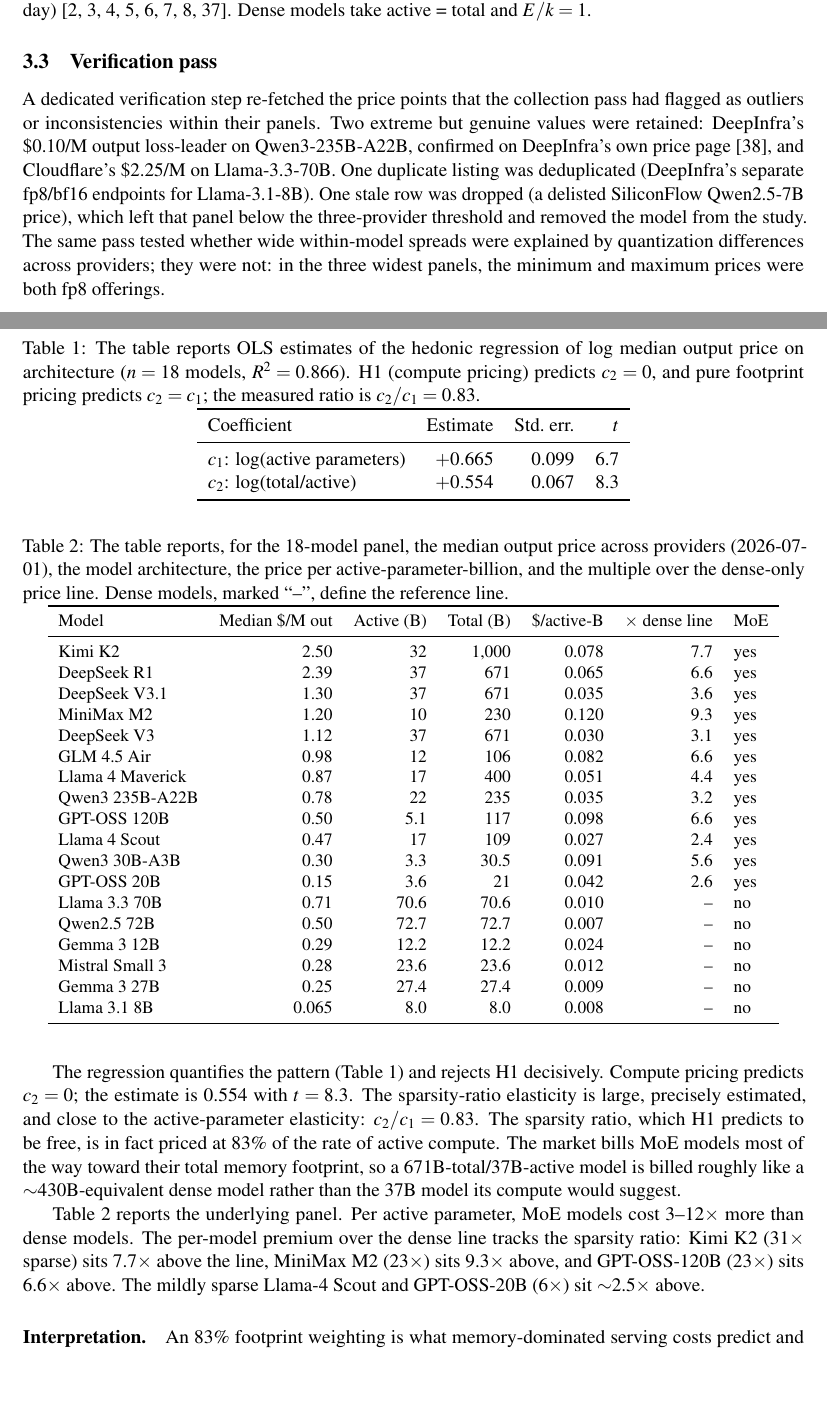
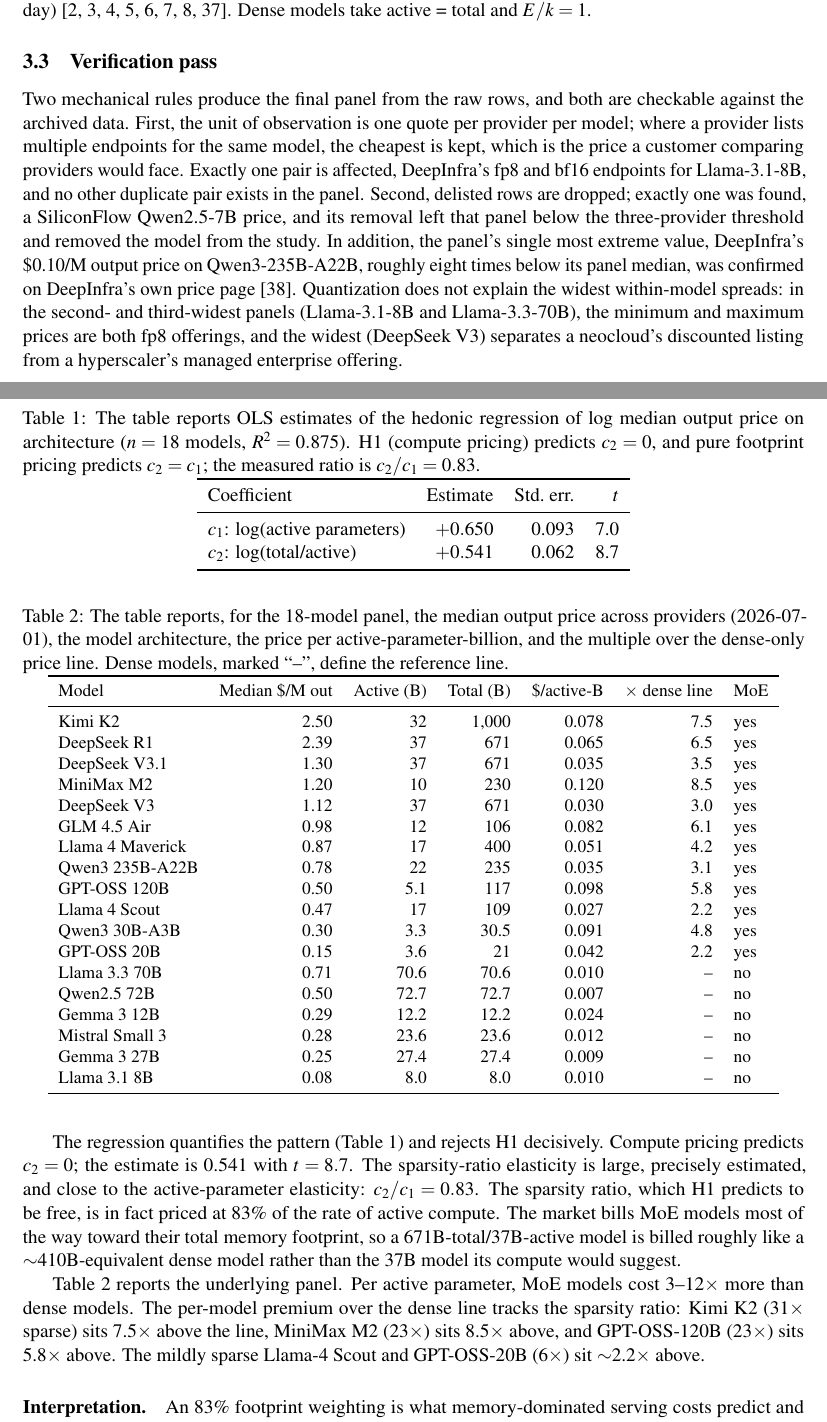
Before and after one commit to juntao/memory_is_the_price, a LaTeX paper (memory_is_the_price.tex): two parts of pages 5 and 7 of 15, joined at a grey line, cut so that both start at the same text, the shorter picture padded with empty space. Compiled offline with pdfLaTeX.

Commit message:
Ground the data-cleaning description in checkable rules; fix a deduplication omission that shifts the headline estimates
The reviewer's challenge to the verification-pass paragraph exposed a real
pipeline inconsistency: pd_dispersion.json was computed on deduplicated
panels (its Llama-3.1-8B CV of 0.851 reproduces only under
keep-the-cheapest), but pd_level.json's median for the same panel (0.065)
included both DeepInfra endpoints, and the published regression used that
median. pd_level.json is corrected (0.065 -> 0.08) and every downstream
number recomputed by analysis.py: sparsity elasticity 0.554 -> 0.541 (t 8.7,
se 0.062), c1 0.665 -> 0.650, R^2 0.866 -> 0.875, dense line -1.585 + 0.735,
all premium multiples (range now 2.2-8.5x, DeepSeek R1 6.5x), and the
billed-equivalent size ~430B -> ~410B. The ratio c2/c1 = 0.83 and every H2
result are unchanged. Updated throughout the paper, the WISE abstract, the
README (with a provenance note), and the figure script.

Section 3.3 now states only mechanical, archive-checkable rules: one quote
per provider per model keeping the cheapest (exactly one pair affected, no
other duplicates exist), delisted rows dropped (exactly one found, removing
the Qwen2.5-7B panel), the single most extreme value confirmed on the
provider's own page, and the quantization comparison restated to match the
data (the widest panel's spread is neocloud-versus-hyperscaler, not fp8
against fp8).

Co-Authored-By: Claude Fable 5 <noreply@anthropic.com>

```diff
--- a/memory_is_the_price.tex
+++ b/memory_is_the_price.tex
@@ -241,17 +241,22 @@
 \subsection{Verification pass}
 \label{sec:verify}
 
-A dedicated verification step re-fetched the price points that the
-collection pass had flagged as outliers or inconsistencies within their
-panels. Two extreme but genuine values were retained: DeepInfra's \$0.10/M
-output loss-leader on Qwen3-235B-A22B, confirmed on DeepInfra's own price
-page~\cite{r18}, and Cloudflare's \$2.25/M on Llama-3.3-70B. One duplicate
-listing was deduplicated (DeepInfra's separate fp8/bf16 endpoints for
-Llama-3.1-8B). One stale row was dropped (a delisted SiliconFlow Qwen2.5-7B
-price), which left that panel below the three-provider threshold and removed
-the model from the study. The same pass tested whether wide within-model spreads were explained
-by quantization differences across providers; they were not: in the three
-widest panels, the minimum and maximum prices were both fp8 offerings.
+Two mechanical rules produce the final panel from the raw rows, and both
+are checkable against the archived data. First, the unit of observation is
+one quote per provider per model; where a provider lists multiple endpoints
+for the same model, the cheapest is kept, which is the price a customer
+comparing providers would face. Exactly one pair is affected, DeepInfra's
+fp8 and bf16 endpoints for Llama-3.1-8B, and no other duplicate pair exists
+in the panel. Second, delisted rows are dropped; exactly one was found, a
+SiliconFlow Qwen2.5-7B price, and its removal left that panel below the
+three-provider threshold and removed the model from the study. In addition,
+the panel's single most extreme value, DeepInfra's \$0.10/M output price on
+Qwen3-235B-A22B, roughly eight times below its panel median, was confirmed
+on DeepInfra's own price page~\cite{r18}. Quantization does not explain the
+widest within-model spreads: in the second- and third-widest panels
+(Llama-3.1-8B and Llama-3.3-70B), the minimum and maximum prices are both
+fp8 offerings, and the widest (DeepSeek V3) separates a neocloud's
+discounted listing from a hyperscaler's managed enterprise offering.
 
 \subsection{Statistical methods}
 
@@ -285,19 +290,19 @@
 \end{figure}
 
 The regression quantifies the pattern (Table~\ref{tab:ols}) and rejects H1
-decisively. Compute pricing predicts $c_2 = 0$; the estimate is 0.554 with
-$t = 8.3$. The sparsity-ratio elasticity is large, precisely estimated, and
+decisively. Compute pricing predicts $c_2 = 0$; the estimate is 0.541 with
+$t = 8.7$. The sparsity-ratio elasticity is large, precisely estimated, and
 close to the active-parameter elasticity: $c_2/c_1 = 0.83$. The sparsity
 ratio, which H1 predicts to be free, is in fact priced at 83\% of the rate of
 active compute. The market bills MoE models most of the way toward their total
 memory footprint, so a 671B-total/37B-active model is billed roughly like a
-$\sim$430B-equivalent dense model rather than the 37B model its compute would
+$\sim$410B-equivalent dense model rather than the 37B model its compute would
 suggest.
 
 \begin{table}[t]
 \centering
 \caption{The table reports OLS estimates of the hedonic regression of log
-median output price on architecture ($n = 18$ models, $R^2 = 0.866$). H1
+median output price on architecture ($n = 18$ models, $R^2 = 0.875$). H1
 (compute pricing) predicts $c_2 = 0$, and pure footprint pricing predicts
 $c_2 = c_1$; the measured ratio is $c_2/c_1 = 0.83$.}
 \label{tab:ols}
@@ -305,14 +310,14 @@
 \toprule
 Coefficient & Estimate & Std.\ err. & $t$ \\
 \midrule
-$c_1$: log(active parameters) & $+0.665$ & 0.099 & 6.7 \\
-$c_2$: log(total/active)      & $+0.554$ & 0.067 & 8.3 \\
+$c_1$: log(active parameters) & $+0.650$ & 0.093 & 7.0 \\
+$c_2$: log(total/active)      & $+0.541$ & 0.062 & 8.7 \\
 \bottomrule
 \end{tabular}
 \end{table}
 
 Table~\ref{tab:panel} reports the underlying panel. Per active parameter, MoE
-models cost 3--12$\times$ more than dense models. The per-model premium over the dense line tracks the sparsity ratio: Kimi K2 (31$\times$ sparse) sits 7.7$\times$ above the line, MiniMax M2 (23$\times$) sits 9.3$\times$ above, and GPT-OSS-120B (23$\times$) sits 6.6$\times$ above. The mildly sparse Llama-4 Scout and GPT-OSS-20B (6$\times$) sit $\sim$2.5$\times$ above.
+models cost 3--12$\times$ more than dense models. The per-model premium over the dense line tracks the sparsity ratio: Kimi K2 (31$\times$ sparse) sits 7.5$\times$ above the line, MiniMax M2 (23$\times$) sits 8.5$\times$ above, and GPT-OSS-120B (23$\times$) sits 5.8$\times$ above. The mildly sparse Llama-4 Scout and GPT-OSS-20B (6$\times$) sit $\sim$2.2$\times$ above.
 
 \begin{table}[t]
 \centering
@@ -326,24 +331,24 @@
 \toprule
 Model & Median \$/M out & Active (B) & Total (B) & \$/active-B & $\times$ dense line & MoE \\
 \midrule
-Kimi K2          & 2.50  & 32   & 1{,}000 & 0.078 & 7.7 & yes \\
-DeepSeek R1      & 2.39  & 37   & 671     & 0.065 & 6.6 & yes \\
-DeepSeek V3.1    & 1.30  & 37   & 671     & 0.035 & 3.6 & yes \\
-MiniMax M2       & 1.20  & 10   & 230     & 0.120 & 9.3 & yes \\
-DeepSeek V3      & 1.12  & 37   & 671     & 0.030 & 3.1 & yes \\
-GLM 4.5 Air      & 0.98  & 12   & 106     & 0.082 & 6.6 & yes \\
-Llama 4 Maverick & 0.87  & 17   & 400     & 0.051 & 4.4 & yes \\
-Qwen3 235B-A22B  & 0.78  & 22   & 235     & 0.035 & 3.2 & yes \\
-GPT-OSS 120B     & 0.50  & 5.1  & 117     & 0.098 & 6.6 & yes \\
-Llama 4 Scout    & 0.47  & 17   & 109     & 0.027 & 2.4 & yes \\
-Qwen3 30B-A3B    & 0.30  & 3.3  & 30.5    & 0.091 & 5.6 & yes \\
-GPT-OSS 20B      & 0.15  & 3.6  & 21      & 0.042 & 2.6 & yes \\
+Kimi K2          & 2.50  & 32   & 1{,}000 & 0.078 & 7.5 & yes \\
+DeepSeek R1      & 2.39  & 37   & 671     & 0.065 & 6.5 & yes \\
+DeepSeek V3.1    & 1.30  & 37   & 671     & 0.035 & 3.5 & yes \\
+MiniMax M2       & 1.20  & 10   & 230     & 0.120 & 8.5 & yes \\
+DeepSeek V3      & 1.12  & 37   & 671     & 0.030 & 3.0 & yes \\
+GLM 4.5 Air      & 0.98  & 12   & 106     & 0.082 & 6.1 & yes \\
+Llama 4 Maverick & 0.87  & 17   & 400     & 0.051 & 4.2 & yes \\
+Qwen3 235B-A22B  & 0.78  & 22   & 235     & 0.035 & 3.1 & yes \\
+GPT-OSS 120B     & 0.50  & 5.1  & 117     & 0.098 & 5.8 & yes \\
+Llama 4 Scout    & 0.47  & 17   & 109     & 0.027 & 2.2 & yes \\
+Qwen3 30B-A3B    & 0.30  & 3.3  & 30.5    & 0.091 & 4.8 & yes \\
+GPT-OSS 20B      & 0.15  & 3.6  & 21      & 0.042 & 2.2 & yes \\
 Llama 3.3 70B    & 0.71  & 70.6 & 70.6    & 0.010 & -- & no  \\
 Qwen2.5 72B      & 0.50  & 72.7 & 72.7    & 0.007 & -- & no  \\
 Gemma 3 12B      & 0.29  & 12.2 & 12.2    & 0.024 & -- & no  \\
 Mistral Small 3  & 0.28  & 23.6 & 23.6    & 0.012 & -- & no  \\
 Gemma 3 27B      & 0.25  & 27.4 & 27.4    & 0.009 & -- & no  \\
-Llama 3.1 8B     & 0.065 & 8.0  & 8.0     & 0.008 & -- & no  \\
+Llama 3.1 8B     & 0.08  & 8.0  & 8.0     & 0.010 & -- & no  \\
 \bottomrule
 \end{tabular}
 \end{table}
```
Also changed, not shown: wise2026_extended_abstract.tex (+5 -5 lines), README.md, fig1_price_level.pdf, fig1_price_level.svg, fig2_dispersion.pdf, fig2_dispersion.svg, fig3_floors.pdf, fig3_floors.svg, memory_is_the_price.pdf, wise2026_extended_abstract.pdf, memory_is_the_price.tex (10 more changed lines), 2 other files.
